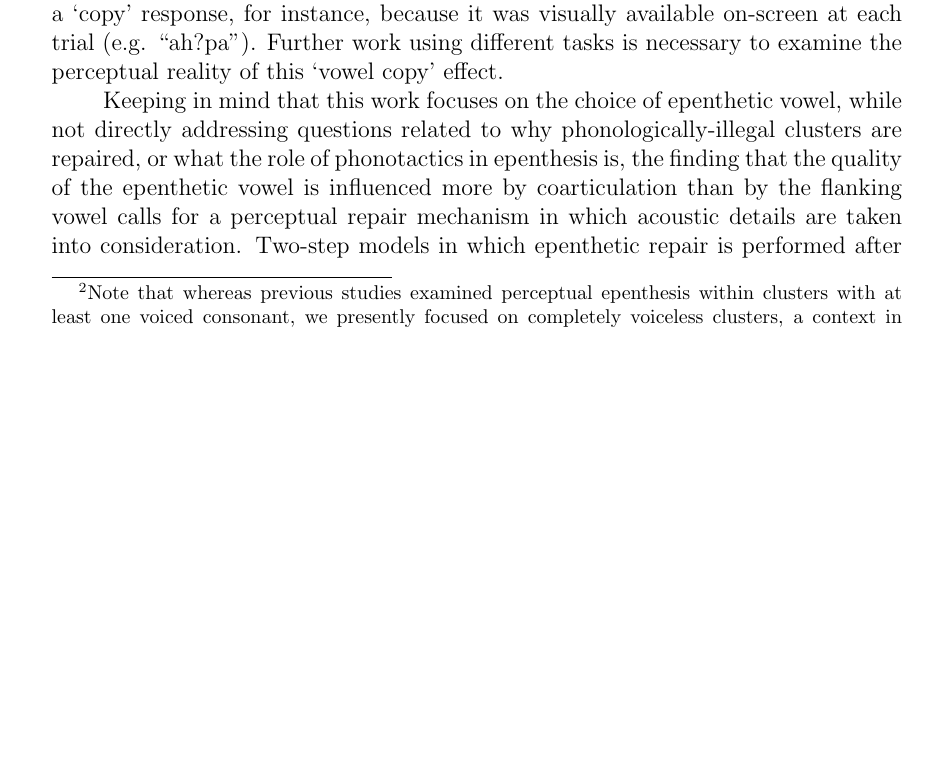
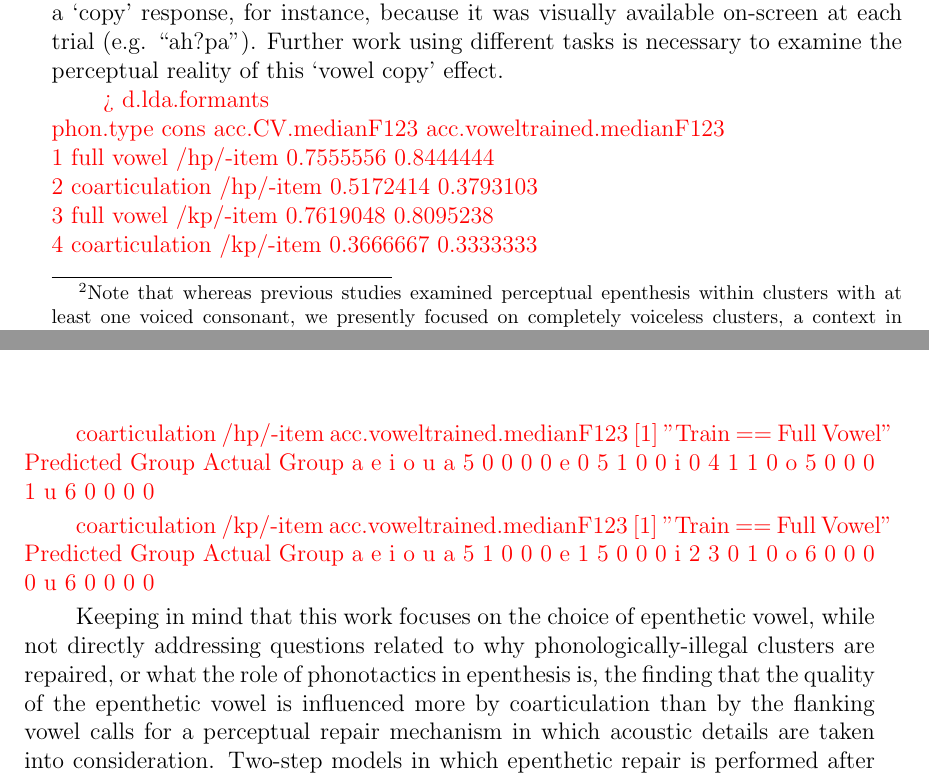
Before and after one commit to agr-ita/epen-thesis, a LaTeX thesis (main.tex, which reads chapters/chapter02.tex): part of page 16 of 74 before the commit and two parts of pages 16 and 17 of 74 after it, the two joined at a grey line, cut so that both start at the same text, the shorter picture padded with empty space. Compiled offline with pdfLaTeX.

Commit message:
Added info Ch2 ahpa LDA

```diff
--- a/chapters/chapter02.tex
+++ b/chapters/chapter02.tex
@@ -167,6 +167,37 @@
   \caption{{\color{blue}\textit{Visualisation in $F1 \times F2$ space of full vowels extracted from $CVC$ portions (left panels), and coarticulation found in the first consonant of $C_{V}C$ clusters (right panels), of items used in the experiment. Dimmer dots and lines respectively show median formant values and median formant bandwidths within the vowel or consonant. Dots circled in black and thicker lines show global means.}}}
   \label{fig:ahpa_acoustic}
 \end{figure}
+
+{\color{red}
+> d.lda.formants\\
+       phon.type      cons acc.CV.medianF123 acc.voweltrained.medianF123\\
+1     full vowel /hp/-item         0.7555556                   0.8444444\\
+2 coarticulation /hp/-item         0.5172414                   0.3793103\\
+3     full vowel /kp/-item         0.7619048                   0.8095238\\
+4 coarticulation /kp/-item         0.3666667                   0.3333333\\
+
+coarticulation /hp/-item acc.voweltrained.medianF123
+[1] "Train == Full Vowel"
+            Predicted Group
+Actual Group a e i o u
+           a 5 0 0 0 0
+           e 0 5 1 0 0
+           i 0 4 1 1 0
+           o 5 0 0 0 1
+           u 6 0 0 0 0
+
+coarticulation /kp/-item acc.voweltrained.medianF123
+[1] "Train == Full Vowel"
+            Predicted Group
+Actual Group a e i o u
+           a 5 1 0 0 0
+           e 1 5 0 0 0
+           i 2 3 0 1 0
+           o 6 0 0 0 0
+           u 6 0 0 0 0
+
+
+}
 
 Keeping in mind that this work focuses on the choice of epenthetic vowel, while not directly addressing questions related to why phonologically-illegal clusters are repaired, or what the role of phonotactics in epenthesis is, the finding that the quality of the epenthetic vowel is influenced more by coarticulation than by the flanking vowel calls for a perceptual repair mechanism in which acoustic details are taken into consideration. Two-step models in which epenthetic repair is performed after the consonant cluster in the acoustic input has been represented in terms of discrete phonetic categories are therefore ruled out. Rather, like \cite{dupoux2011}, we argue in favor of one-step models, in which epenthetic vowel quality is based on the similarity between local acoustic cues and prototypical properties of each vowel in the language, such that the closest matching vowel gets selected for insertion. This mechanism can account both for the coarticulation-induced vowel copy effect in items with a \textipa{/hp/}-cluster, as the voiceless glottal fricative /h/ contains strong coarticulation from the adjacent vowels {\color{blue}\cite{keating1988} also see Figure \ref{fig:ahpa_acoustic}}, %https://osf.io/y9h6c for supplementary data]{keating1988},
 and for the default /u/-epenthesis effect in items with a \textipa{/kp/}-cluster -- which exhibit a lower degree of coarticulation -- as \textipa{/u/} is the phonetically shortest vowel in the language \cite{han1962} and is prone to be devoiced in certain contexts (see footnote).
```
Also changed, not shown: main.pdf, chapters/chapter02.tex (4 more changed lines), 3 other files.
